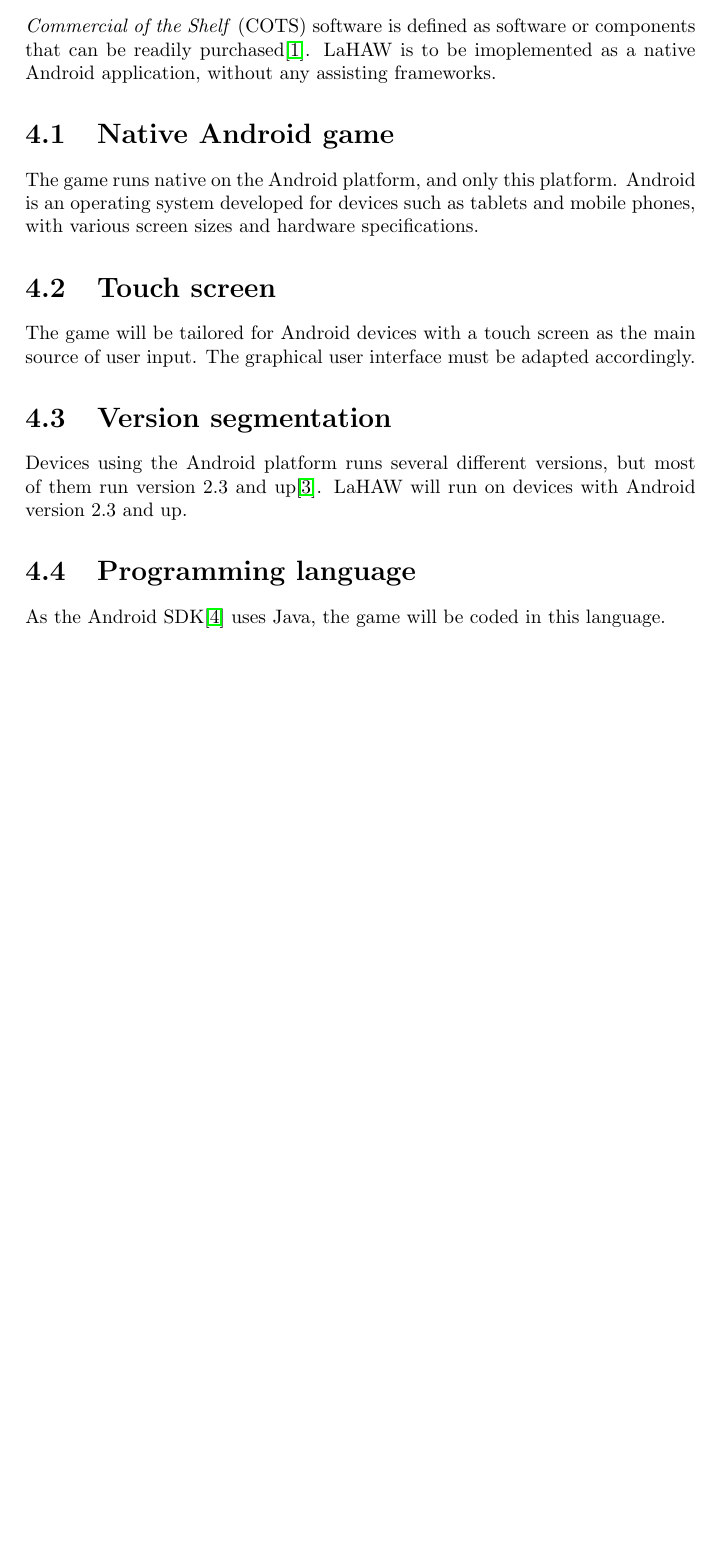
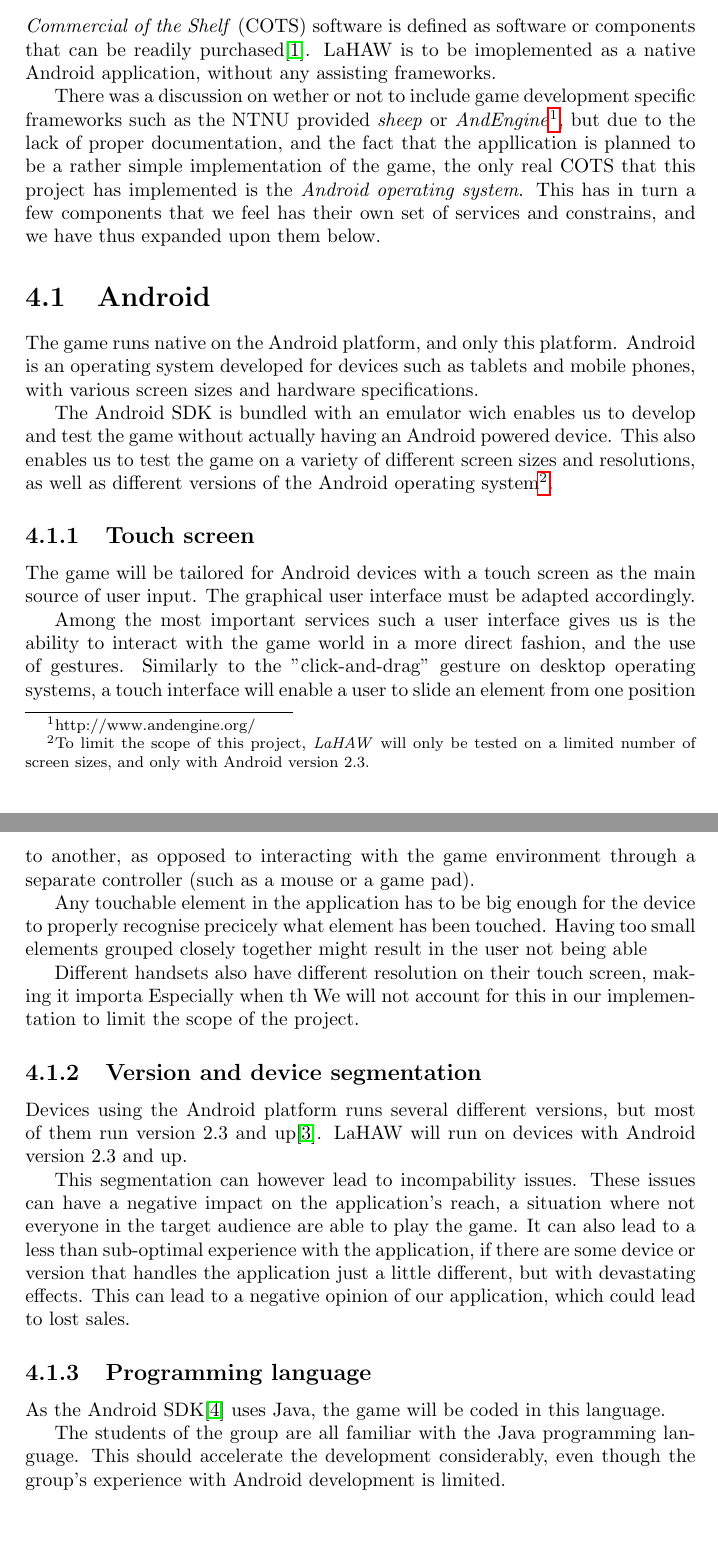
Before and after one commit to trondkla/TDT4240---A2---Battleship, a LaTeX document (Reports/Requirements/main.tex, which reads Reports/Requirements/COTS.tex): part of page 9 of 12 before the commit and two parts of pages 9 and 10 of 13 after it, the two joined at a grey line, cut so that both start at the same text, the shorter picture padded with empty space. Compiled offline with pdfLaTeX.

Commit message:
Sortert litt og utdypa masse

```diff
--- a/Reports/Requirements/COTS.tex
+++ b/Reports/Requirements/COTS.tex
@@ -1,15 +1,44 @@
 \chapter{COTS, Components and Technical Constraints}
 \emph{Commercial of the Shelf} (COTS) software is defined as software or components that can be readily purchased\cite{pensum}. LaHAW is to be imoplemented as a native Android application, without any assisting frameworks.
 
+There was a discussion on wether or not to include game development specific frameworks such as the NTNU provided \emph{sheep} or \emph{AndEngine}\footnote{http://www.andengine.org/}, but due to the lack of proper documentation, and the fact that the appllication is planned to be a rather simple implementation of the game, the only real COTS that this project has implemented is the \emph{Android operating system}. This has in turn a few components that we feel has their own set of services and constrains, and we have thus expanded upon them below.
 
-\section{Native Android game}
+
+\section{Android}
 The game runs native on the Android platform, and only this platform. Android is an operating system developed for devices such as tablets and mobile phones, with various screen sizes and hardware specifications.
 
-\section{Touch screen}
+
+
+
+The Android SDK is bundled with an emulator wich enables us to develop and test the game without actually having an Android powered device. This also enables us to test the game on a variety of different screen sizes and resolutions, as well as different versions of the Android operating system\footnote{To limit the scope of this project, \emph{LaHAW} will only be tested on a limited number of screen sizes, and only with Android version 2.3.}.
+
+
+
+
+
+\subsection{Touch screen}
 The game will be tailored for Android devices with a touch screen as the main source of user input. The graphical user interface must be adapted accordingly.
 
-\section{Version segmentation}
+Among the most important services such a user interface gives us is the ability to interact with the game world in a more direct fashion, and the use of gestures.
+Similarly to the "click-and-drag" gesture on desktop operating systems, a touch interface will enable a user to slide an element from one position to another, as opposed to interacting with the game environment through a separate controller (such as a mouse or a game pad).
+
+%\footnote{In \emph{LaHAW} the user is able to directly touch and manipulate the ships when positioning them on the sea grid, as well as direcltly point to a sea cell to initiate an attack move.}.
+
+Any touchable element in the application has to be big enough for the device to properly recognise precicely what element has been touched. Having too small elements grouped closely together might result in the user not being able
+
+Different handsets also have different resolution on their touch screen, making it importa
+Especially when th
+We will not account for this in our implementation to limit the scope of the project.
+
+
+\subsection{Version and device segmentation}
 Devices using the Android platform runs several different versions, but most of them run version 2.3 and up\cite{androidversions}. LaHAW will run on devices with Android version 2.3 and up.
 
-\section{Programming language}
+This segmentation can however lead to incompability issues. These issues can have a negative impact on the application's reach, a situation where not everyone in the target audience are able to play the game. It can also lead to a less than sub-optimal experience with the application, if there are some device or version that handles the application just a little different, but with devastating effects. This can lead to a negative opinion of our application, which could lead to lost sales.
+
+
+
+\subsection{Programming language}
 As the Android SDK\cite{androidsdk} uses Java, the game will be coded in this language.
+
+The students of the group are all familiar with the Java programming language. This should accelerate the development considerably, even though the group's experience with Android development is limited.
```
